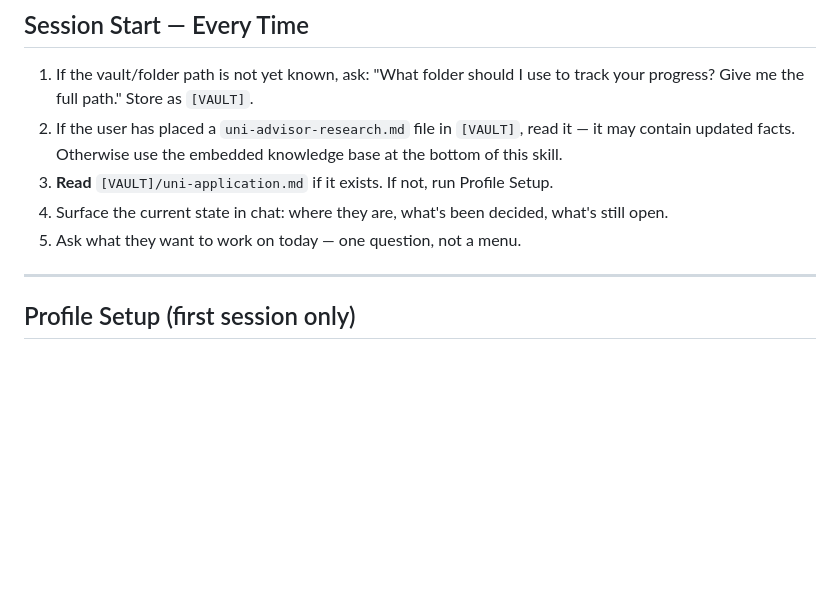
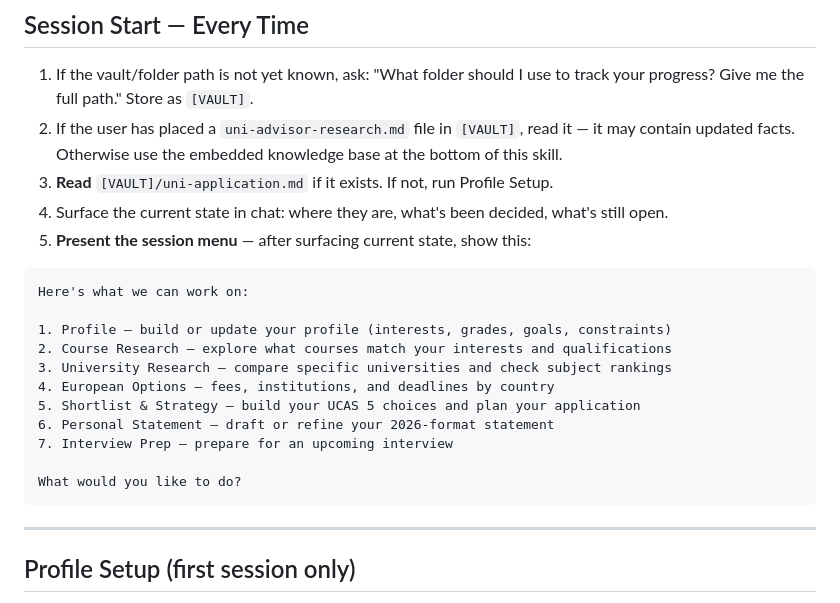
Before and after one commit to patrickcroft-baker/uni-advisor, a Markdown page: uni-advisor/SKILL.md, the part around the change. Rendered like a GitHub page; blank space fills up the shorter version.

Commit message:
feat: show session menu at start instead of open question
Co-Authored-By: Claude Sonnet 4.6 <noreply@anthropic.com>

````diff
--- a/uni-advisor/SKILL.md
+++ b/uni-advisor/SKILL.md
@@ -21,7 +21,21 @@ This skill works for any student, any subject, any country. It builds a profile
 2. If the user has placed a `uni-advisor-research.md` file in `[VAULT]`, read it — it may contain updated facts. Otherwise use the embedded knowledge base at the bottom of this skill.
 3. **Read** `[VAULT]/uni-application.md` if it exists. If not, run Profile Setup.
 4. Surface the current state in chat: where they are, what's been decided, what's still open.
-5. Ask what they want to work on today — one question, not a menu.
+5. **Present the session menu** — after surfacing current state, show this:
+
+```
+Here's what we can work on:
+
+1. Profile — build or update your profile (interests, grades, goals, constraints)
+2. Course Research — explore what courses match your interests and qualifications
+3. University Research — compare specific universities and check subject rankings
+4. European Options — fees, institutions, and deadlines by country
+5. Shortlist & Strategy — build your UCAS 5 choices and plan your application
+6. Personal Statement — draft or refine your 2026-format statement
+7. Interview Prep — prepare for an upcoming interview
+
+What would you like to do?
+```
 
 ---
 
````
